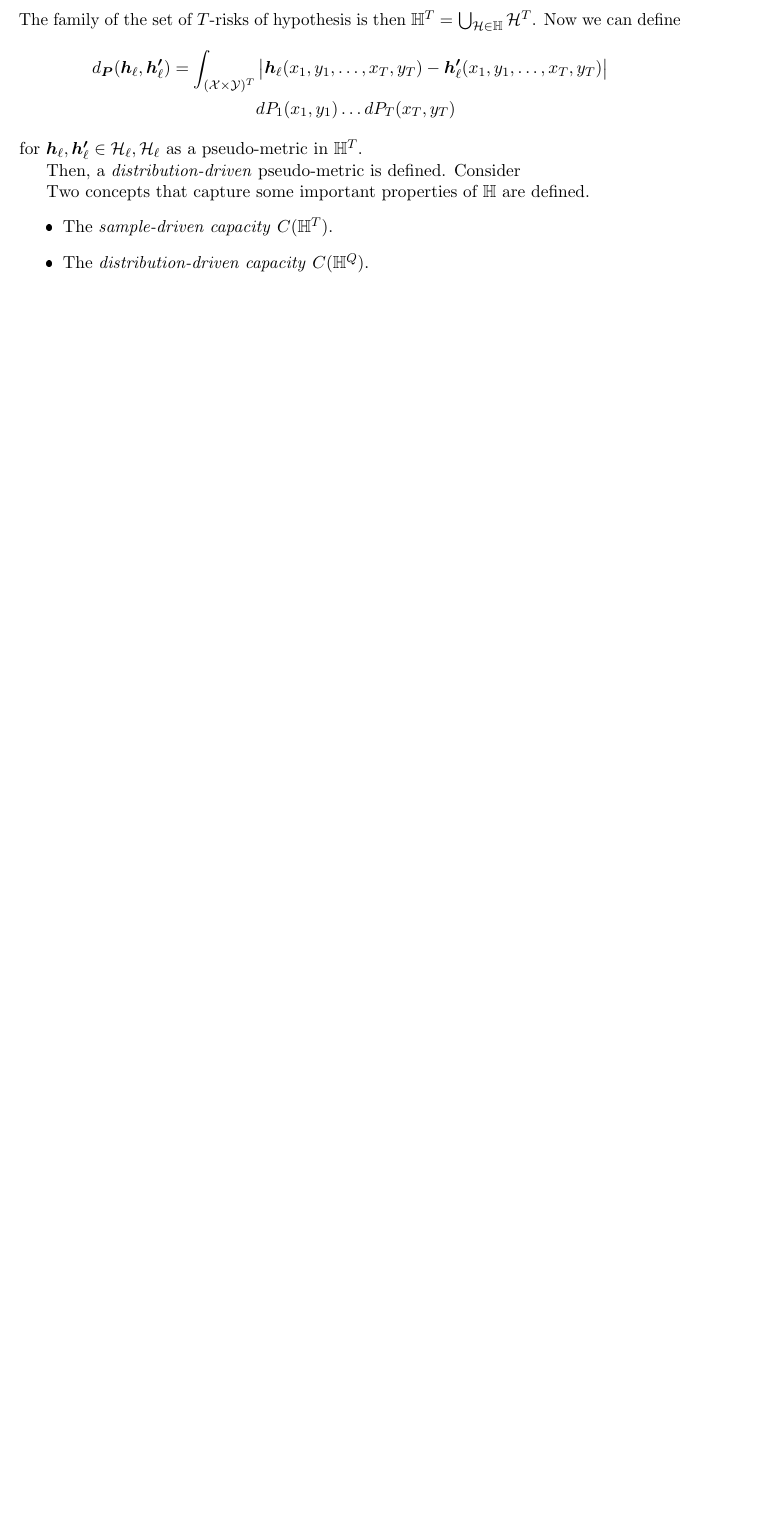
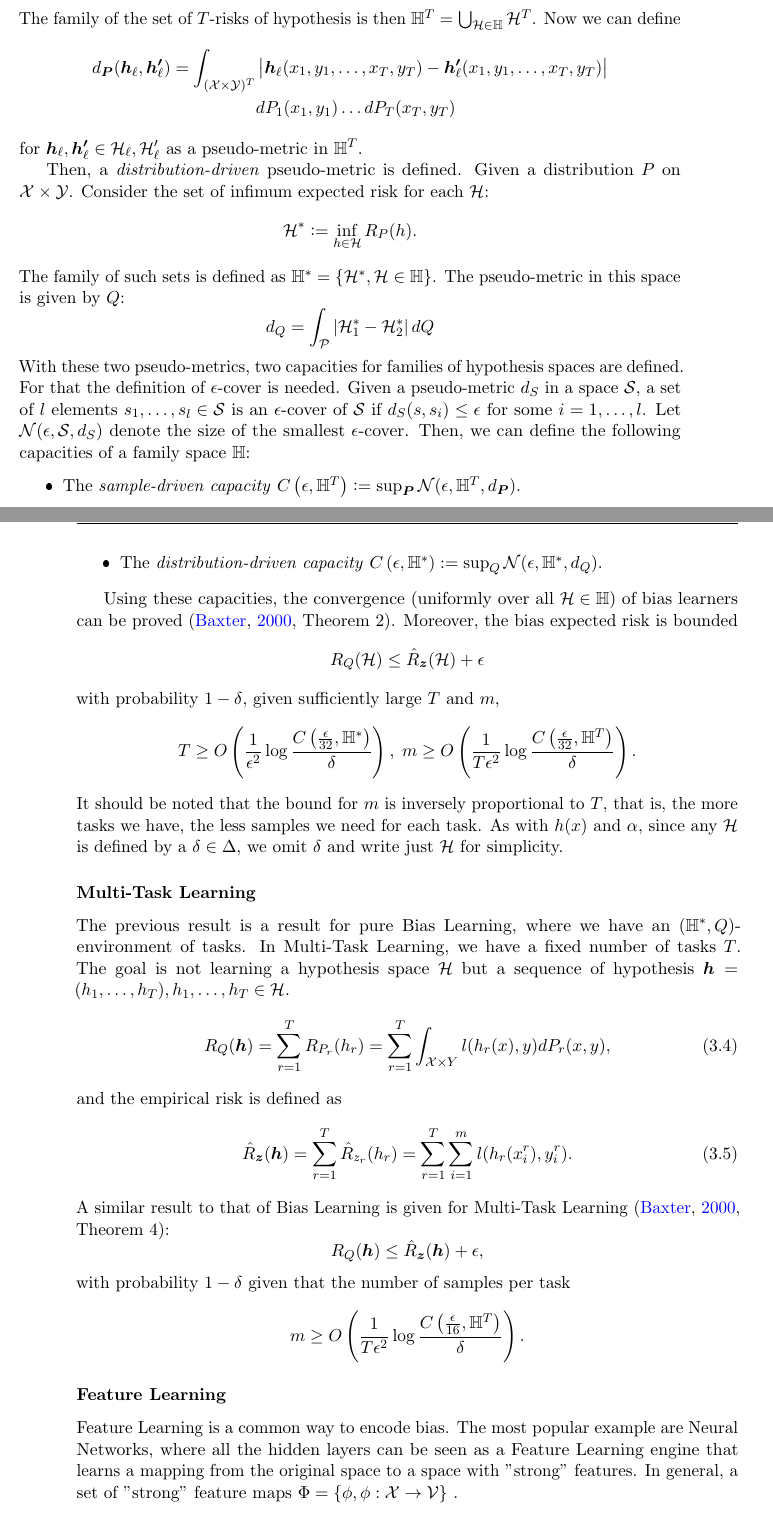
Before and after one commit to carlosruizp/thesis, a LaTeX thesis (Thesis.tex, which reads Chapters/Chapter2.tex): part of page 22 of 29 before the commit and two parts of pages 22 and 23 of 31 after it, the two joined at a grey line, cut so that both start at the same text, the shorter picture padded with empty space. The pictures show the PDF file Thesis.pdf that the author committed with the source.

Commit message:
Writing Feature Learning in the Bias Learning subsection

```diff
--- a/Chapters/Chapter2.tex
+++ b/Chapters/Chapter2.tex
@@ -98,15 +98,15 @@ with low capacity, we could be in a situation where there is not a good hypothes
 In ~\cite{baxter2000model} two main concepts are presented: the \emph{family of hypothesis spaces} and an \emph{environment} of related tasks.
 For simplicity we consider $\hypf(x) = \hypf(x, \param)$, that is $\param$ completely defines $\hypf$, we also substitute $\param$ by $\hypf$ for an easier formulation when necessary.
 Using these concepts, the bias learning problem has the following components:
-\begin{itemize}\label{eq:biaslearn_exprisk}
+\begin{itemize}
     \item an \emph{input space} $\Xspace$ and an \emph{output space} $\Yspace$,
     \item an \emph{environment} $(\bprobspace, \bdistf)$ where $\bprobspace$ is a set of distributions $P$ defined over $\Xspace \times \Yspace$, and we can sample from $\bprobspace$ according to a distribution $\bdistf$,
     \item a \emph{loss function} $\loss{\cdot}{\cdot}:\Yspace \times \Yspace \to \reals$, and
     \item a \emph{family of hypothesis spaces} $\hypspacef = \set{\hypspace_\delta, \delta \in \Delta}$, where each element $\hypspace_\delta$ is a set of hypothesis.
 \end{itemize}
 Analogous to ordinary learning, the goal is to minimize the expected risk, defined as
-\begin{equation}\label{}
-    \bexprisk(\delta) = \int_{\bprobspace} \inf_{\hypf \in \hypspace_\delta} e_P(h) d\bdistf(P) = \int_{\bprobspace} \inf_{\hypf \in \hypspace_\delta} \int_{\Xspace \times Y} l(h(x), y) dP(x, y) d\bdistf(P).
+\begin{equation}\label{eq:biaslearn_exprisk}
+    \bexprisk(\delta) = \int_{\bprobspace} \inf_{\hypf \in \hypspace_\delta} \risk_P(\hypf) d\bdistf(P) = \int_{\bprobspace} \inf_{\hypf \in \hypspace_\delta} \int_{\Xspace \times Y} l(h(x), y) dP(x, y) d\bdistf(P).
 \end{equation}
 Again, we do not know $\bprobspace$ nor $\bdistf$, but we have a training set samples from the environment $(\bprobspace, \bdistf)$ obtained in the following way:
 \begin{enumerate}
@@ -152,7 +153,7 @@ Consider also the set of sequences of $\ntasks$ hypothesis
 $\hypspace^\ntasks \defeq \set{ \bm{\hypf} = (\hypf_1, \ldots, \hypf_\ntasks) , \hypf_1, \ldots, \hypf_\ntasks \in \hypspace} .$
 We can define then the set of $(\ntasks, 1)$-empirical risks as
 $$\hypspace^\ntasks_\lossf \defeq \set{ \bm{\hypf}_\lossf(x_1, y_1, \ldots, x_\ntasks, y_\ntasks) = \sum_{r=1}^\ntasks \lossf(\hypf(x_i), y_i) , \hypf_1, \ldots, \hypf_\ntasks \in \hypspace} $$
-The family of the set of $T$-risks of hypothesis is then $\hypspacef^T = \bigcup_{\hypspace \in \hypspacef} \hypspace^T$. Now we can define
+The family of the set of $\ntasks$-risks of hypothesis is then $\bsetsample = \bigcup_{\hypspace \in \hypspacef} \hypspace^\ntasks$. Now we can define
 \begin{equation}
     \nonumber
     \begin{aligned}
@@ -160,22 +161,76 @@ The family of the set of $T$-risks of hypothesis is then $\hypspacef^T = \bigcup
         & d{P_1}(x_1, y_1) \ldots d{P_\ntasks}(x_\ntasks, y_\ntasks)
     \end{aligned}
 \end{equation}
-for $\bm{\hypf}_\lossf, \bm{\hypf'}_\lossf \in \hypspace_\lossf, \hypspace_\lossf$ as a pseudo-metric in $\hypspacef^T$.
+for $\bm{\hypf}_\lossf, \bm{\hypf'}_\lossf \in \hypspace_\lossf, \hypspace'_\lossf$ as a pseudo-metric in $\hypspacef^T$.
 %
 
-Then, a \emph{distribution-driven} pseudo-metric is defined. Consider
+Then, a \emph{distribution-driven} pseudo-metric is defined. Given a distribution $P$ on $\Xspace \times \Yspace$. Consider the set of infimum expected risk for each $\hypspace$:
+\begin{equation}
+    \nonumber
+    \hypspace^* \defeq \inf_{\hypf \in \hypspace} \risk_P(\hypf).
+\end{equation}
+The family of such sets is defined as
+$\bsetdist = \set{\hypspace^*, \hypspace \in \hypspacef}$.
+The pseudo-metric in this space is given by $Q$:
+\begin{equation}
+    \nonumber
+    \dist{\bdistf} = \int_\bprobspace \abs{\hypspace_1^* - \hypspace_2^*} d\bdistf
+\end{equation}
+With these two pseudo-metrics, two capacities for families of hypothesis spaces are defined. For that the definition of $\epsilon$-cover is needed. Given a pseudo-metric $\dist{S}$ in a space $\mathcal{S}$,
+a set of $l$ elements $s_1, \ldots, s_l \in \mathcal{S}$ is an $\epsilon$-cover of $\mathcal{S}$ if
+$ \dist{S}(s, s_i) \leq \epsilon $
+for some $i=1, \ldots, l$.  Let $\mathcal{N}(\epsilon, \mathcal{S}, \dist{S})$ denote the size of the smallest $\epsilon$-cover.
+Then, we can define the following capacities of a family space $\hypspacef$:
+\begin{itemize}
+    \item The \emph{sample-driven capacity} $\capacity{\epsilon}{\bsetsample} \defeq \sup_{\bprobseq} \mathcal{N}(\epsilon, \hypspacef^T, \dist{\bprobseq})$.
+    \item The \emph{distribution-driven capacity} $\capacity{\epsilon}{\bsetdist} \defeq \sup_Q \mathcal{N}(\epsilon, \bsetdist, \dist{\bdistf})$.
+\end{itemize}
+
+% Uniform Convergence for bias learners (Comparison with Vapnik)
+Using these capacities, the convergence (uniformly over all $\hypspace \in \hypspacef$) of bias learners can be proved~\cite[Theorem~2]{baxter2000model}. Moreover, the bias expected risk is bounded
+\begin{equation}
+    \nonumber
+    \bexprisk(\hypspace) \leq \bemprisk(\hypspace) + \epsilon
+\end{equation}
+with probability $1 - \delta$, given sufficiently large $\ntasks$ and $\npertask$,
+\begin{equation}
+    \nonumber
+    \ntasks \geq \bigO {\frac{1}{\epsilon^2} \log\frac{\capacity{\frac{\epsilon}{32}}{\bsetdist}}{\delta} } , \; \npertask \geq \bigO{\frac{1}{\ntasks \epsilon^2}  \log\frac{\capacity{\frac{\epsilon}{32}}{\bsetsample}}{\delta} } .
+\end{equation}
+It should be noted that the bound for $\npertask$ is inversely proportional to $\ntasks$, that is, the more tasks we have, the less samples we need for each task.
+As with $\hypf(x)$ and $\param$, since any $\hypspace$ is defined by a $\delta \in \Delta$, we omit $\delta$ and write just $\hypspace$ for simplicity.
+
+% Multi-Task Learning (strictly speaking, with fixed tasks)
+\subsubsection*{Multi-Task Learning}
+The previous result is a result for pure Bias Learning, where we have an $(\bsetdist, \bdistf)$-environment of tasks. In Multi-Task Learning, we have a fixed number of tasks $\ntasks$. The goal is not learning a hypothesis space $\hypspace$ but a sequence of hypothesis $\bm{\hypf} = (\hypf_1, \ldots, \hypf_\ntasks), \hypf_1, \ldots, \hypf_\ntasks \in \hypspace $.
+\begin{equation}\label{eq:mtlearn_exprisk}
+    \bexprisk(\bm{\hypf}) = \sum_{r=1}^\ntasks \risk_{P_r}(\hypf_r)  = \sum_{r=1}^\ntasks \int_{\Xspace \times Y} l(\hypf_r(x), y) d{P_r}(x, y),
+\end{equation}
+and the empirical risk is defined as
+\begin{equation}\label{eq:mtlearn_emprisk}
+    \bemprisk(\bm{\hypf}) = \sum_{r=1}^\ntasks \hat{\risk}_{\sample_r}(\hypf_r) = \sum_{r=1}^\ntasks \sum_{i=1}^m l(\hypf_r(x_i^r), y_i^r).
+\end{equation}
+A similar result to that of Bias Learning is given for Multi-Task Learning~\cite[Theorem~4]{baxter2000model}:
+\begin{equation}
+    \nonumber
+    \bexprisk(\bm{\hypf}) \leq \bemprisk(\bm{\hypf}) + \epsilon,
+\end{equation}
+with probability $1 - \delta$ given that the number of samples per task
+\begin{equation}
+    \nonumber
+    \npertask \geq \bigO{\frac{1}{\ntasks \epsilon^2} \log\frac{\capacity{\frac{\epsilon}{16}}{\bsetsample}}{\delta}}.
+\end{equation}
+
+% Feature Learning
+\subsubsection*{Feature Learning}
+Feature Learning is a common way to encode bias. The most popular example are Neural Networks, where all the hidden layers can be seen as a Feature Learning engine that learns a mapping from the original space to a space with ''strong'' features.
+In general, a set of ''strong'' feature maps $\Phi = \set{\phi, \phi: \Xspace \to \Fspace}$ .
 
 
-Two concepts that capture some important properties of $\hypspacef$ are defined.
-\begin{itemize}
-    \item The \emph{sample-driven capacity} $\capacity{\bsetsample}$.
-    \item The \emph{distribution-driven capacity} $\capacity{\bsetdist}$.
-\end{itemize}
 
-% Covering numbers
+\pagebreak
 
 
-% Uniform Convergence for bias learners (Comparison with Vapnik)
 In first place, he defines some concepts that allow to write two concepts of capacity related to $\mathbb{H}$. Using these two concepts, he shows uniform convergence of $e_Q(\hypspace)$ to $\hat{e}_z(h)$. Moreover, this result is valid not only asymptotically:
 \begin{equation*}
     e_Q(\hypspace) \leq \hat{e}_z(\hypspace) + \epsilon
```
Also changed, not shown: Thesis.tex (+4 -3 lines), Thesis.pdf, Chapters/Chapter2.tex (8 more changed lines).
